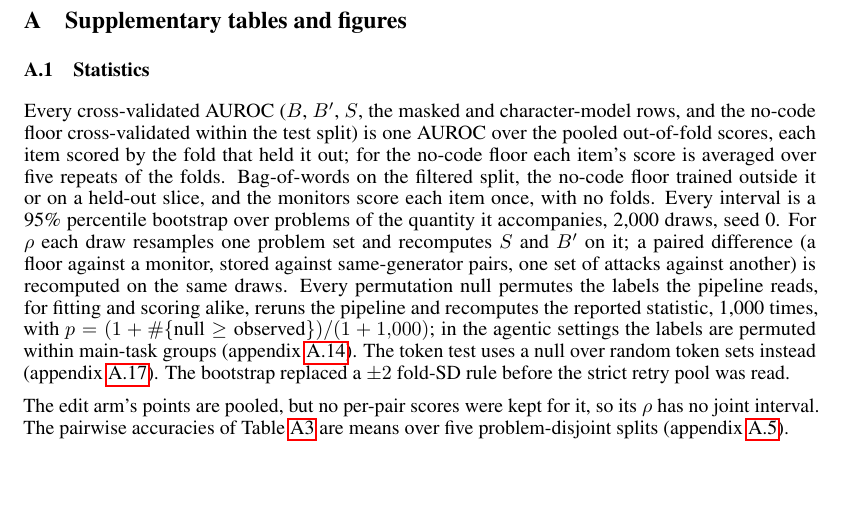
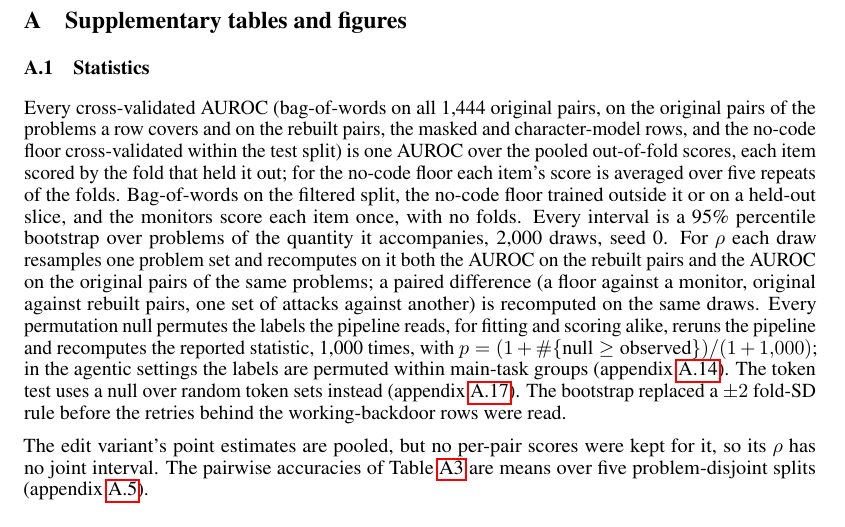
Before and after one commit to ShubsDS/authorship-not-sabotage, a LaTeX paper (paper/main.tex): part of page 7 of 16, cut so that both start at the same text, the shorter picture padded with empty space. Compiled offline with pdfLaTeX.

Commit message:
Appendix, statistics: original and rebuilt in place of B' and S
Replaces the symbols B, B' and S in the statistics convention with the
AUROC on all original pairs, on the original pairs of the same problems
and on the rebuilt pairs; 'stored against same-generator pairs' with
'original against rebuilt pairs'; 'the strict retry pool' with the
retries behind the working-backdoor rows; 'the edit arm' with the edit
variant.

Co-Authored-By: Claude Opus 5.5 <noreply@anthropic.com>

```diff
--- a/paper/main.tex
+++ b/paper/main.tex
@@ -912,26 +912,27 @@ organization at the University of Virginia.
 
 \subsection{Statistics}
 \label{app:stats}
-Every cross-validated AUROC ($B$, $B'$, $S$, the masked and character-model rows, and the
-no-code floor cross-validated within the test split) is one AUROC over the pooled out-of-fold
-scores, each item scored by the fold that held it out; for the no-code floor each item's score
-is averaged over five repeats of the folds. Bag-of-words on the filtered split, the no-code
-floor trained outside it or on a held-out slice, and the monitors score each item once, with no
-folds. Every interval is a 95\% percentile bootstrap over problems of the quantity it
+Every cross-validated AUROC (bag-of-words on all \baselineBn{} original pairs, on the original
+pairs of the problems a row covers and on the rebuilt pairs, the masked and character-model
+rows, and the no-code floor cross-validated within the test split) is one AUROC over the pooled
+out-of-fold scores, each item scored by the fold that held it out; for the no-code floor each
+item's score is averaged over five repeats of the folds. Bag-of-words on the filtered split, the
+no-code floor trained outside it or on a held-out slice, and the monitors score each item once,
+with no folds. Every interval is a 95\% percentile bootstrap over problems of the quantity it
 accompanies, \bootDraws{} draws, seed 0. For $\rho$ each draw resamples one problem set and
-recomputes $S$ and $B'$ on it; a paired difference (a floor against a monitor, stored against
-same-generator pairs, one set of attacks against another) is recomputed on the same draws.
-Every permutation null permutes the labels the pipeline reads, for fitting and scoring alike,
-reruns the pipeline and recomputes the reported statistic, \permReps{} times, with
+recomputes on it both the AUROC on the rebuilt pairs and the AUROC on the original pairs of the
+same problems; a paired difference (a floor against a monitor, original against rebuilt pairs,
+one set of attacks against another) is recomputed on the same draws. Every permutation null
+permutes the labels the pipeline reads, for fitting and scoring alike, reruns the pipeline and
+recomputes the reported statistic, \permReps{} times, with
 $p = (1 + \#\{\text{null} \ge \text{observed}\})/(1 + \permReps{})$; in the agentic settings
 the labels are permuted within main-task groups (appendix~\ref{app:agentic}). The token test
 uses a null over random token sets instead (appendix~\ref{app:token}). The bootstrap replaced a
-$\pm 2$ fold-SD rule before the strict retry pool was read.
-
-The edit arm's points are pooled, but no
-per-pair scores were kept for it, so its $\rho$ has no joint interval. The pairwise accuracies
-of Table~\ref{tab:protocol-baseline} are means over five problem-disjoint splits
-(appendix~\ref{app:stripped}).
+$\pm 2$ fold-SD rule before the retries behind the working-backdoor rows were read.
+
+The edit variant's point estimates are pooled, but no per-pair scores were kept for it, so its
+$\rho$ has no joint interval. The pairwise accuracies of Table~\ref{tab:protocol-baseline} are
+means over five problem-disjoint splits (appendix~\ref{app:stripped}).
 
 \subsection{The schema}
 \label{app:schema}
```
